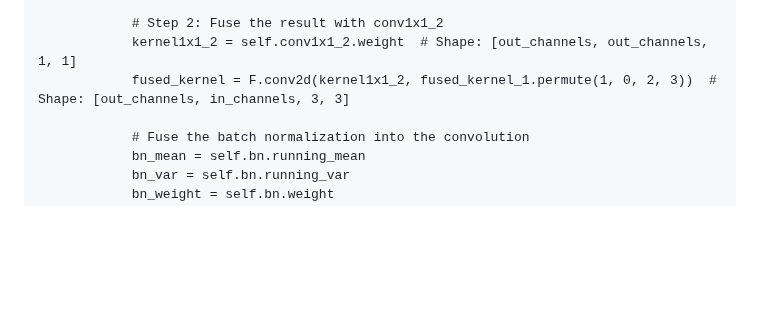
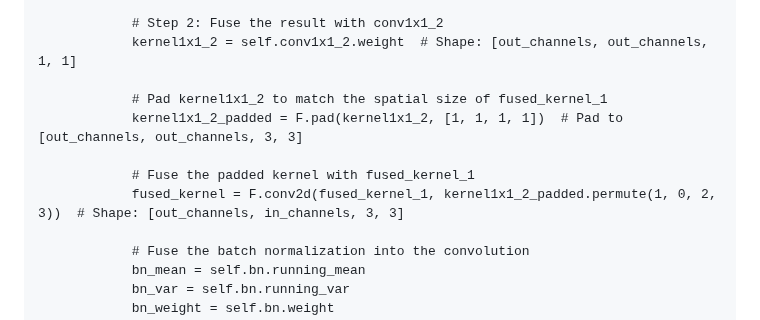
Before and after one commit to Gaurav14cs17/Reparameterization-Denoising, a Markdown page: README.md, the part around the change. Rendered like a GitHub page; blank space fills up the shorter version.

```diff
--- a/README.md
+++ b/README.md
@@ -175,7 +175,12 @@ class RepConv(nn.Module):
 
             # Step 2: Fuse the result with conv1x1_2
             kernel1x1_2 = self.conv1x1_2.weight  # Shape: [out_channels, out_channels, 1, 1]
-            fused_kernel = F.conv2d(kernel1x1_2, fused_kernel_1.permute(1, 0, 2, 3))  # Shape: [out_channels, in_channels, 3, 3]
+
+            # Pad kernel1x1_2 to match the spatial size of fused_kernel_1
+            kernel1x1_2_padded = F.pad(kernel1x1_2, [1, 1, 1, 1])  # Pad to [out_channels, out_channels, 3, 3]
+
+            # Fuse the padded kernel with fused_kernel_1
+            fused_kernel = F.conv2d(fused_kernel_1, kernel1x1_2_padded.permute(1, 0, 2, 3))  # Shape: [out_channels, in_channels, 3, 3]
 
             # Fuse the batch normalization into the convolution
             bn_mean = self.bn.running_mean
```
